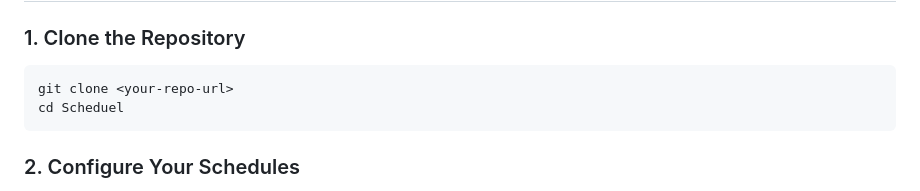
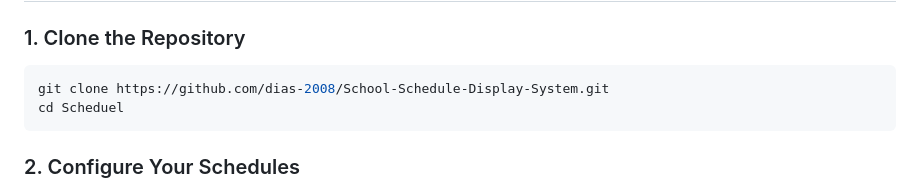
Before and after one commit to dias-2008/School-Schedule-Display-System, a Markdown page: README.md, the part around the change. Drawn GitHub-style.

Commit message:
Update clone command with actual repository URL

````diff
--- a/README.md
+++ b/README.md
@@ -17,7 +17,7 @@ A modern, responsive web application for displaying school schedules on TV scree
 ### 1. Clone the Repository
 
 ```bash
-git clone <your-repo-url>
+git clone https://github.com/dias-2008/School-Schedule-Display-System.git
 cd Scheduel
 ```
 
````
